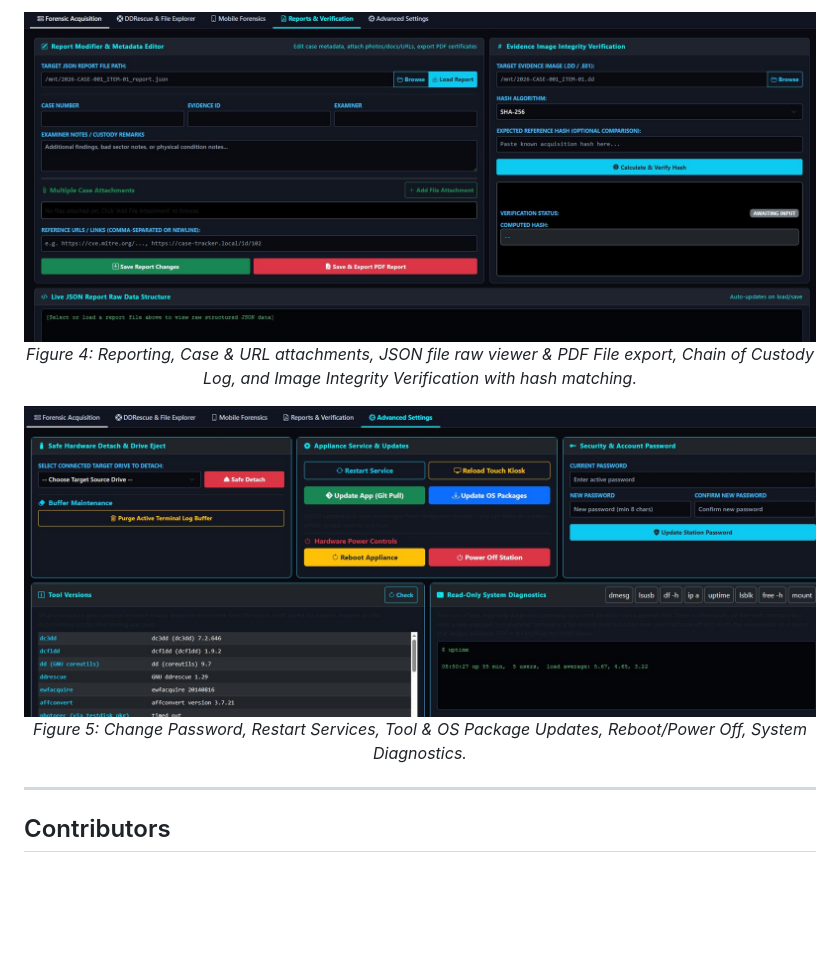
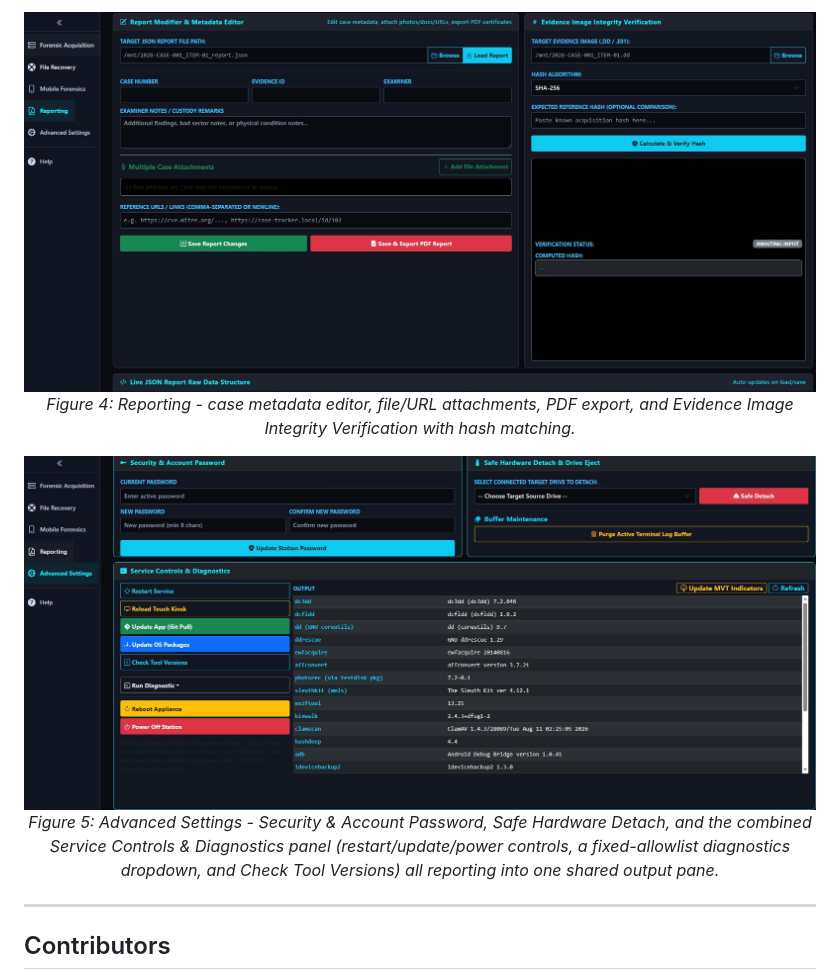
Before and after one commit to n0sfs/pi-forensics, a Markdown page: README.md, the part around one of its changes. Drawn GitHub-style; pictures changed too: docs/images/PIF4.JPG, docs/images/PIF5.JPG; blank space fills up the shorter version.

```diff
--- a/README.md
+++ b/README.md
@@ -71,11 +65,11 @@ https://commons.erau.edu/jdfsl/vol11/iss1/3/
   <br>
-  <em>Figure 4: Reporting, Case & URL attachments, JSON file raw viewer & PDF File export, Chain of Custody Log, and Image Integrity Verification with hash matching.</em>
+  <em>Figure 4: Reporting - case metadata editor, file/URL attachments, PDF export, and Evidence Image Integrity Verification with hash matching.</em>
 </p>
 
 <p align="center">
   <img src="docs/images/PIF5.JPG" width="100%" alt="Advanced Settings" />
   <br>
-  <em>Figure 5: Change Password, Restart Services, Tool & OS Package Updates, Reboot/Power Off, System Diagnostics.</em>
+  <em>Figure 5: Advanced Settings - Security & Account Password, Safe Hardware Detach, and the combined Service Controls & Diagnostics panel (restart/update/power controls, a fixed-allowlist diagnostics dropdown, and Check Tool Versions) all reporting into one shared output pane.</em>
 </p>
 
 ---
```
Also changed, not shown: other parts of README.md (+10 -16 lines), docs/images/PIF1.JPG, docs/images/PIF2.JPG, docs/images/PIF3.JPG, 6 other files.
